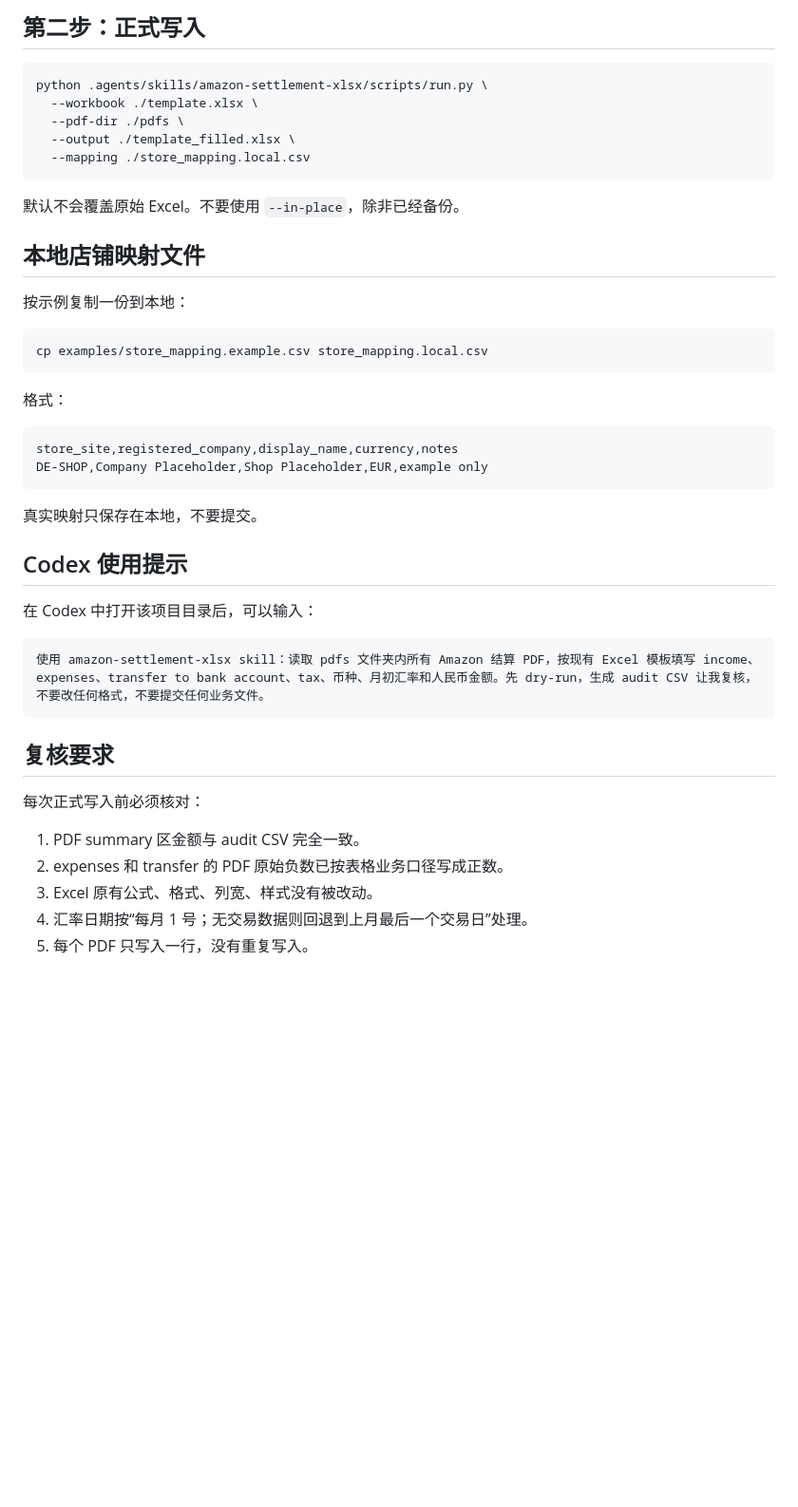
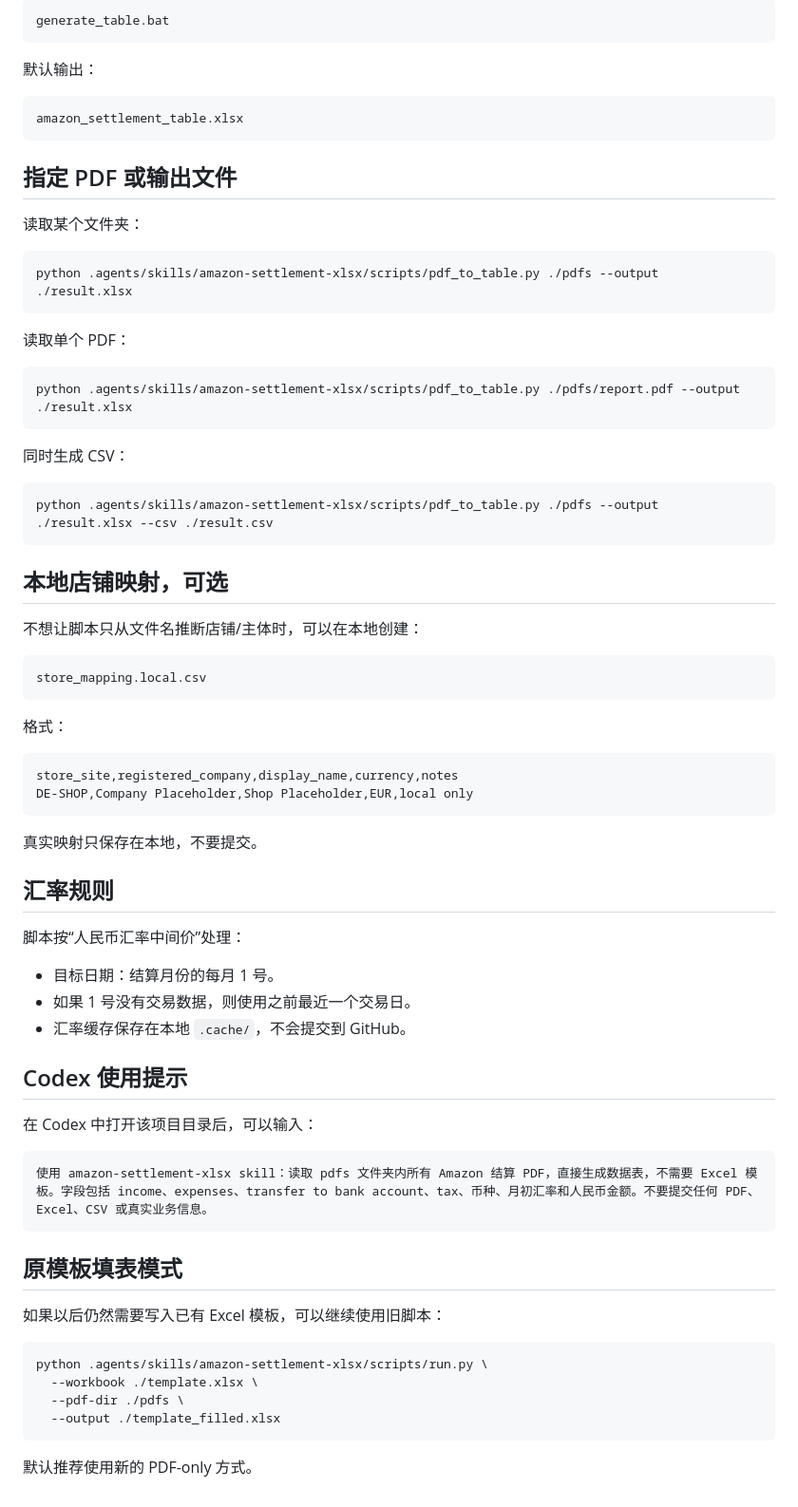
Before and after one commit to a172412141-wq/amazon-settlement-codex-skill, a Markdown page: README.md, the part around one of its changes. Shown at 95% size. Drawn GitHub-style; blank space fills up the shorter version.

````diff
--- a/README.md
+++ b/README.md
@@ -57,47 +77,76 @@ python .agents/skills/amazon-settlement-xlsx/scripts/run.py \
 
-## 第二步：正式写入
+```bat
+generate_table.bat
+```
+
+默认输出：
+
+```text
+amazon_settlement_table.xlsx
+```
+
+## 指定 PDF 或输出文件
+
+读取某个文件夹：
 
 ```bash
-python .agents/skills/amazon-settlement-xlsx/scripts/run.py \
-  --workbook ./template.xlsx \
-  --pdf-dir ./pdfs \
-  --output ./template_filled.xlsx \
-  --mapping ./store_mapping.local.csv
+python .agents/skills/amazon-settlement-xlsx/scripts/pdf_to_table.py ./pdfs --output ./result.xlsx
 ```
 
-默认不会覆盖原始 Excel。不要使用 `--in-place`，除非已经备份。
-
-## 本地店铺映射文件
-
-按示例复制一份到本地：
+读取单个 PDF：
 
 ```bash
-cp examples/store_mapping.example.csv store_mapping.local.csv
+python .agents/skills/amazon-settlement-xlsx/scripts/pdf_to_table.py ./pdfs/report.pdf --output ./result.xlsx
+```
+
+同时生成 CSV：
+
+```bash
+python .agents/skills/amazon-settlement-xlsx/scripts/pdf_to_table.py ./pdfs --output ./result.xlsx --csv ./result.csv
+```
+
+## 本地店铺映射，可选
+
+不想让脚本只从文件名推断店铺/主体时，可以在本地创建：
+
+```text
+store_mapping.local.csv
 ```
 
 格式：
 
 ```csv
 store_site,registered_company,display_name,currency,notes
-DE-SHOP,Company Placeholder,Shop Placeholder,EUR,example only
+DE-SHOP,Company Placeholder,Shop Placeholder,EUR,local only
 ```
 
 真实映射只保存在本地，不要提交。
+
+## 汇率规则
+
+脚本按“人民币汇率中间价”处理：
+
+- 目标日期：结算月份的每月 1 号。
+- 如果 1 号没有交易数据，则使用之前最近一个交易日。
+- 汇率缓存保存在本地 `.cache/`，不会提交到 GitHub。
 
 ## Codex 使用提示
 
 在 Codex 中打开该项目目录后，可以输入：
 
 ```text
-使用 amazon-settlement-xlsx skill：读取 pdfs 文件夹内所有 Amazon 结算 PDF，按现有 Excel 模板填写 income、expenses、transfer to bank account、tax、币种、月初汇率和人民币金额。先 dry-run，生成 audit CSV 让我复核，不要改任何格式，不要提交任何业务文件。
+使用 amazon-settlement-xlsx skill：读取 pdfs 文件夹内所有 Amazon 结算 PDF，直接生成数据表，不需要 Excel 模板。字段包括 income、expenses、transfer to bank account、tax、币种、月初汇率和人民币金额。不要提交任何 PDF、Excel、CSV 或真实业务信息。
 ```
 
-## 复核要求
+## 原模板填表模式
 
-每次正式写入前必须核对：
+如果以后仍然需要写入已有 Excel 模板，可以继续使用旧脚本：
 
-1. PDF summary 区金额与 audit CSV 完全一致。
-2. expenses 和 transfer 的 PDF 原始负数已按表格业务口径写成正数。
-3. Excel 原有公式、格式、列宽、样式没有被改动。
-4. 汇率日期按“每月 1 号；无交易数据则回退到上月最后一个交易日”处理。
-5. 每个 PDF 只写入一行，没有重复写入。
+```bash
+python .agents/skills/amazon-settlement-xlsx/scripts/run.py \
+  --workbook ./template.xlsx \
+  --pdf-dir ./pdfs \
+  --output ./template_filled.xlsx
+```
+
+默认推荐使用新的 PDF-only 方式。
````
Also changed, not shown: other parts of README.md (+51 -31 lines).
